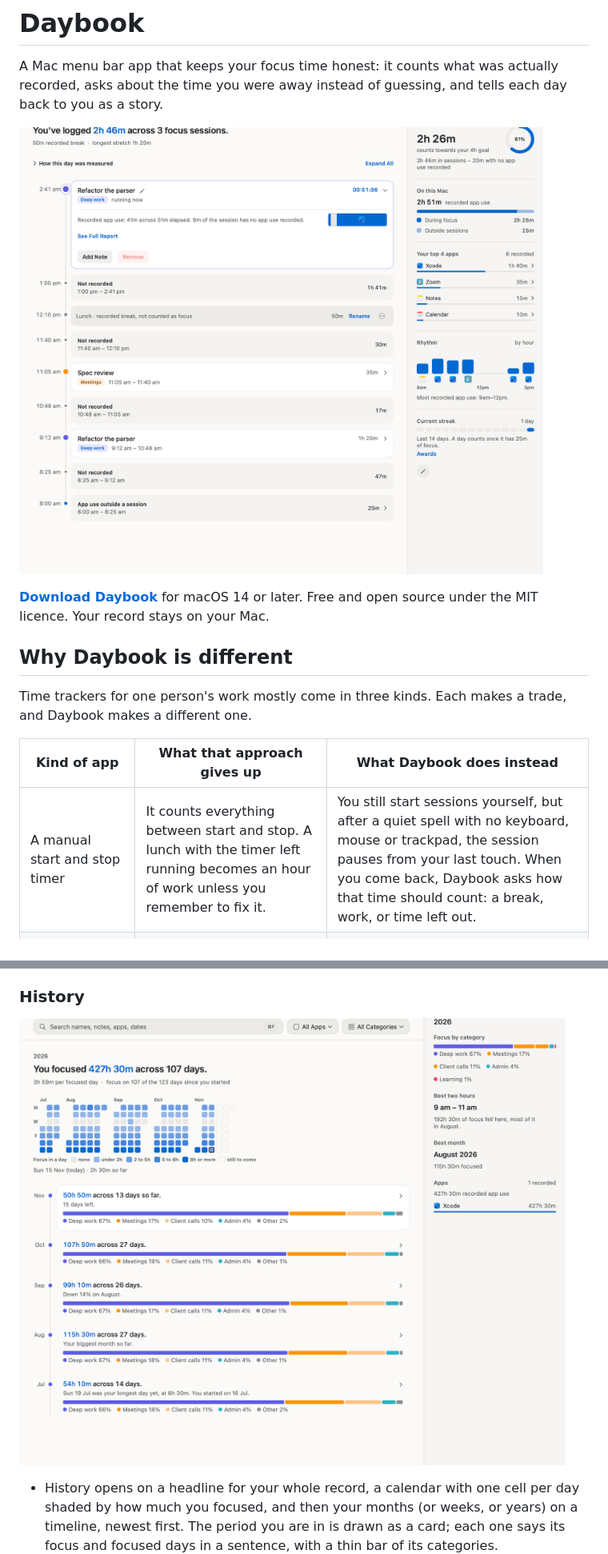
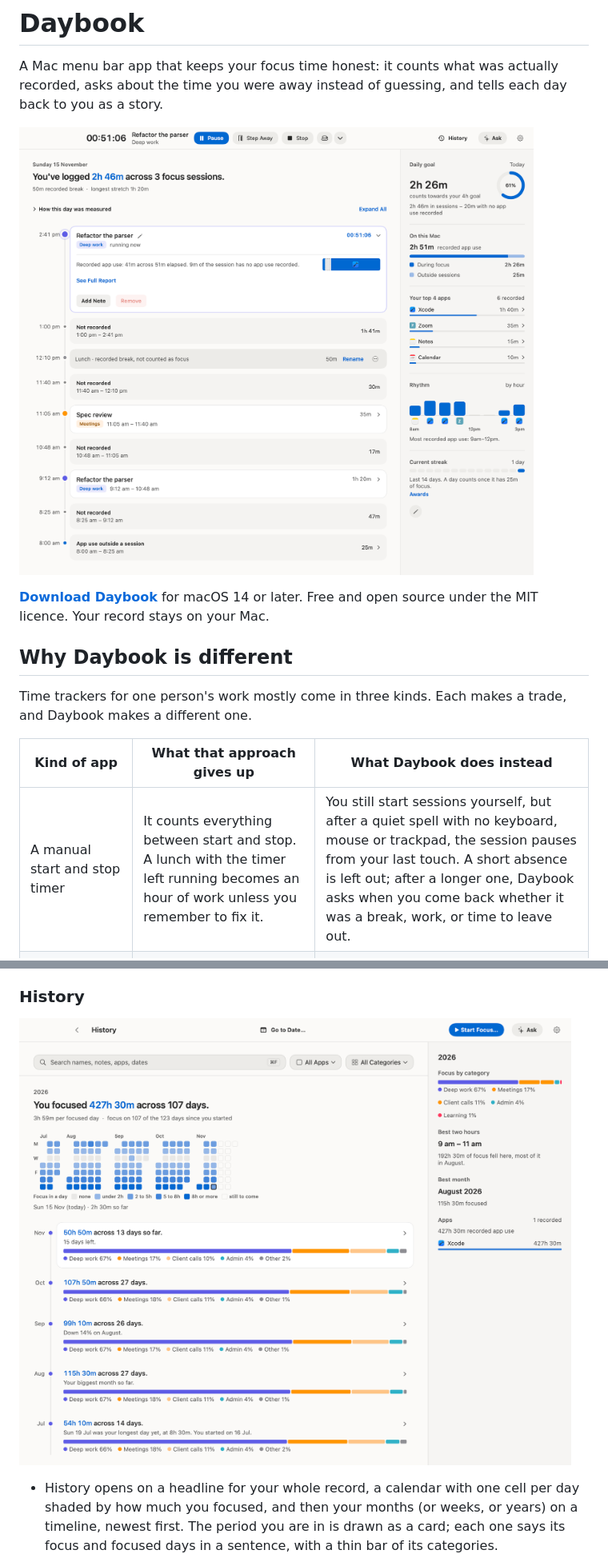
Before and after one commit to prabeshbhetwal/Daybook, a Markdown page: README.md, 2 parts joined by grey strips. Shown at 80% size. GitHub-like rendering; pictures changed too: docs/screenshots/day-story.png, docs/screenshots/history.png.

```diff
--- a/README.md
+++ b/README.md
@@ -17,7 +17,7 @@ trade, and Daybook makes a different one.
 
 | Kind of app | What that approach gives up | What Daybook does instead |
 |---|---|---|
-| A manual start and stop timer | It counts everything between start and stop. A lunch with the timer left running becomes an hour of work unless you remember to fix it. | You still start sessions yourself, but after a quiet spell with no keyboard, mouse or trackpad, the session pauses from your last touch. When you come back, Daybook asks how that time should count: a break, work, or time left out. |
+| A manual start and stop timer | It counts everything between start and stop. A lunch with the timer left running becomes an hour of work unless you remember to fix it. | You still start sessions yourself, but after a quiet spell with no keyboard, mouse or trackpad, the session pauses from your last touch. A short absence is left out; after a longer one, Daybook asks when you come back whether it was a break, work, or time to leave out. |
 | An automatic tracker that logs every app | It records everything and leaves the sorting to you, and an app being in front is taken as you working in it. | Daybook records app use too, but keeps it apart from the sessions you declare and never adds the two together. A session's figures come from what was recorded, and the day reads as a story, not a table. |
 | A cloud time tracker built for teams and billing | Your record lives in an account on someone else's servers, organised around projects, clients and invoices. | There is no account and no server. The record is kept on your Mac, and on-device AI answers questions about it without sending anything away. Daybook is for one person on one Mac: it has no team, invoicing or sync features. |
 
```
Also changed, not shown: other parts of README.md (+4 -2 lines), docs/screenshots/history-dark.png, docs/screenshots/history-day.png.
